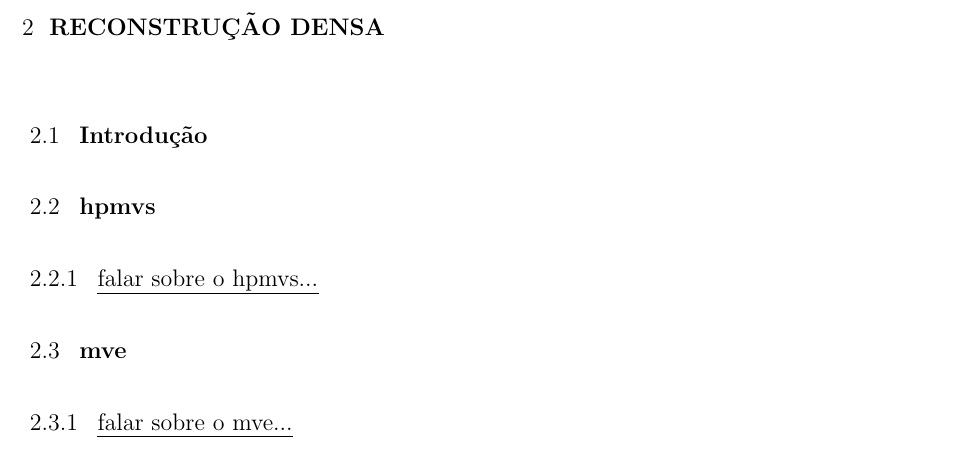
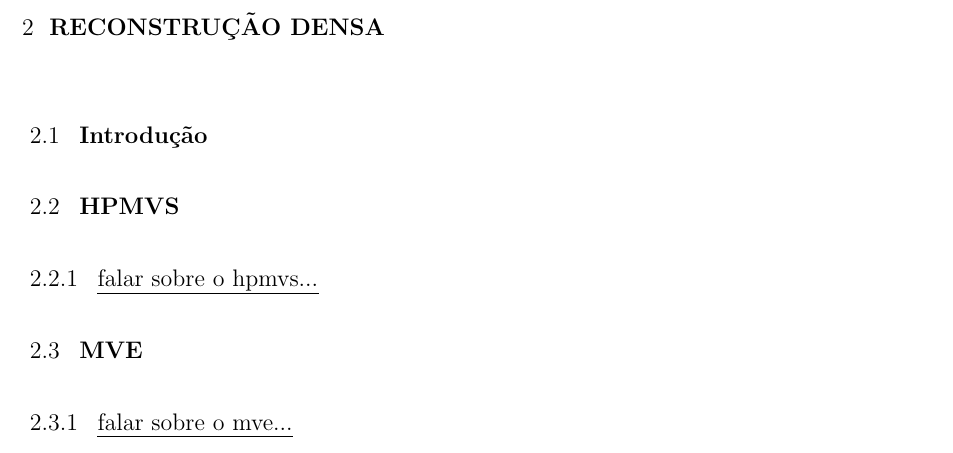
Before and after one commit to PedroBarata/monografia-rec3d-patrimonio, a LaTeX thesis (dissertacao.tex, which reads denserecon.tex, hpmvs.tex, mve.tex): part of page 17 of 21, cut so that both start at the same text. Compiled offline with pdfLaTeX.

Commit message:
Organização denserecon

```diff
--- a/denserecon.tex
+++ b/denserecon.tex
@@ -2,12 +2,8 @@
 %======================================================================================
 \section {Introdução}
 
-\section {hpmvs}
+\input{hpmvs}
 
-\subsection {falar sobre o hpmvs...}
-
-\section {mve}
-
-\subsection {falar sobre o mve...}
+\input{mve}
 
 %======================================================================================
--- a/hpmvs.tex
+++ b/hpmvs.tex
@@ -1,5 +1,7 @@
-\chapter{HPMVS}\label{sec:hpmvs}
+\section{HPMVS}\label{sec:hpmvs}
 %======================================================================================
+
+\subsection {falar sobre o hpmvs...}
 %
 %No presente trabalho, nos concentramos na configuração do tanque de onda
 %oceânica descrita na Seção~\ref{sec:setup}, composta por quatro vídeos
--- a/mve.tex
+++ b/mve.tex
@@ -1,6 +1,7 @@
-\chapter{MVE}\label{sec:mve}
+\section{MVE}\label{sec:mve}
 %======================================================================================
 %
+\subsection {falar sobre o mve...}
 %No presente trabalho, nos concentramos na configuração do tanque de onda
 %oceânica descrita na Seção~\ref{sec:setup}, composta por quatro vídeos
 %\emph{Full HD} tirados de diferentes pontos de vista em widebaseline. Cada vídeo tem cerca de 300 MB de
```
Also changed, not shown: 4 other files.
